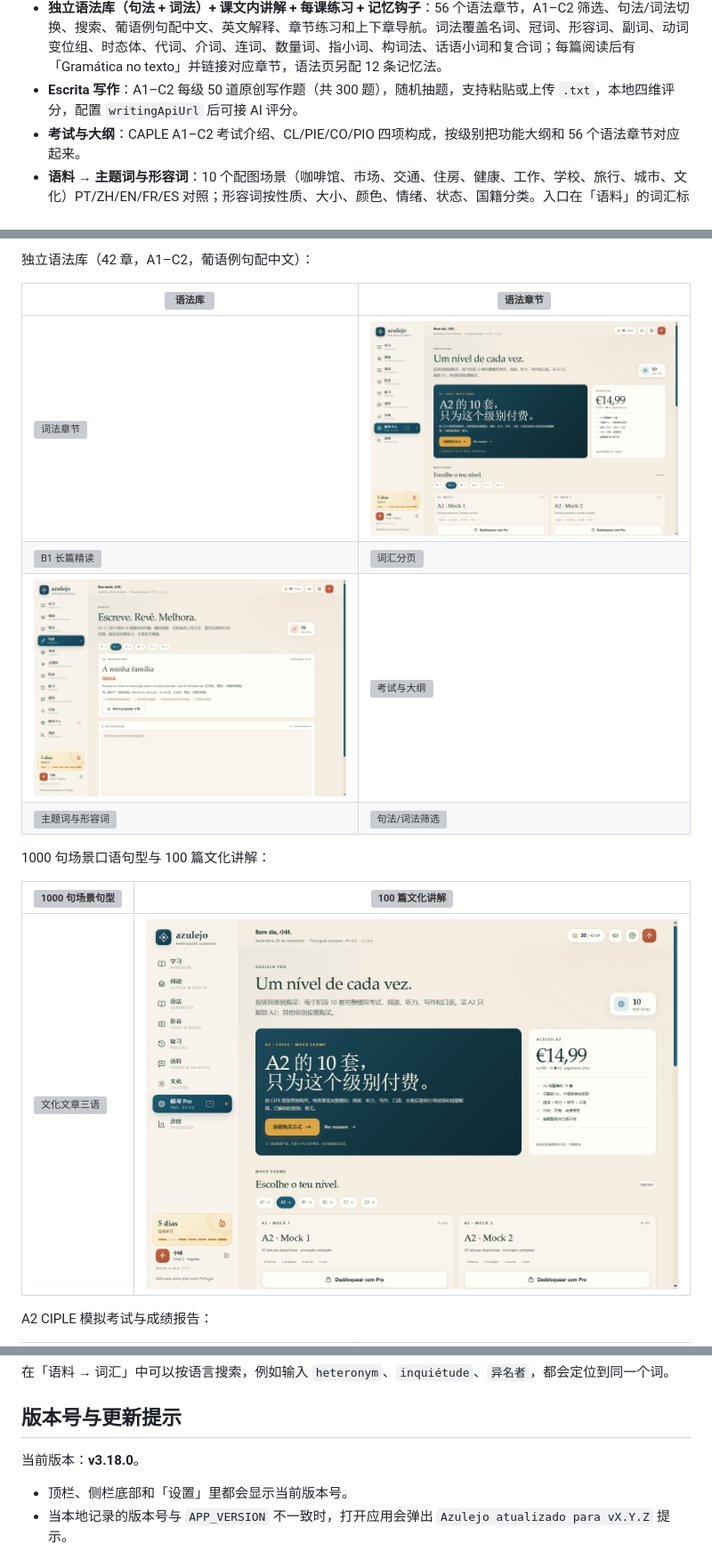
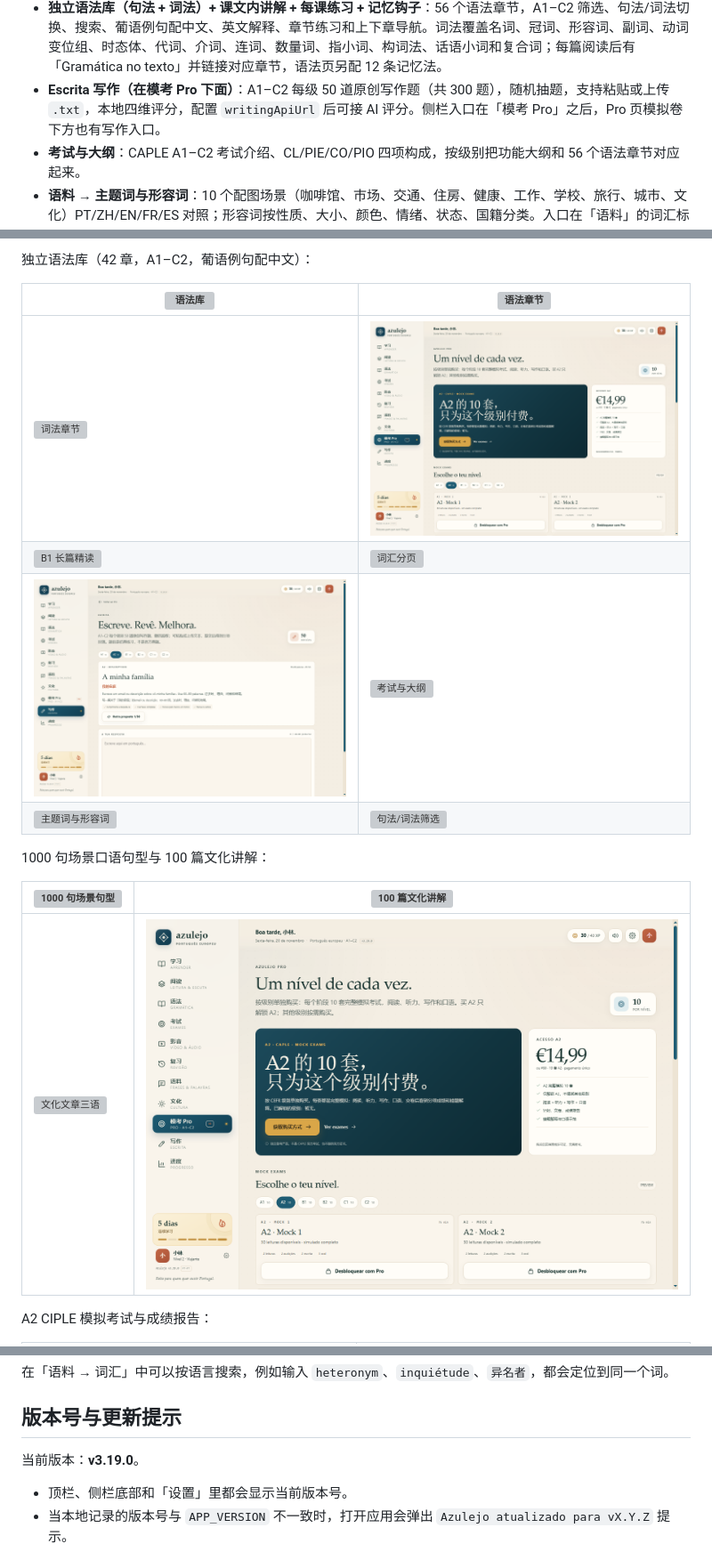
Before and after one commit to beango2025/azulejo, a Markdown page: README.md, 3 parts joined by grey strips. Shown at 89% size. Drawn GitHub-style; pictures changed too: screenshots/pro.png, screenshots/writing.png; grey boxes are pictures that could not be loaded.

Commit message:
Move writing under mock exam section

```diff
--- a/README.md
+++ b/README.md
@@ -60,7 +60,7 @@ PT-PT 外部资源入口：
 - **6,188 个五语词汇**：A1–C2 六级分级（A1 1,100 / A2 886 / B1 955 / B2 1,040 / C1 1,059 / C2 1,148 条），PT / 中 / EN / FR / ES 五语对照。词汇表按**名词、动词、形容词、副词、短语**分组，每条带三位连续序号和分组词数。
 - **动词变位表**：120 个核心动词 × 7 个时态 × 6 个人称；`语料 → 动词` 中展开查看。
 - **独立语法库（句法 + 词法）+ 课文内讲解 + 每课练习 + 记忆钩子**：56 个语法章节，A1–C2 筛选、句法/词法切换、搜索、葡语例句配中文、英文解释、章节练习和上下章导航。词法覆盖名词、冠词、形容词、副词、动词变位组、时态体、代词、介词、连词、数量词、指小词、构词法、话语小词和复合词；每篇阅读后有「Gramática no texto」并链接对应章节，语法页另配 12 条记忆法。
-- **Escrita 写作**：A1–C2 每级 50 道原创写作题（共 300 题），随机抽题，支持粘贴或上传 `.txt`，本地四维评分，配置 `writingApiUrl` 后可接 AI 评分。
+- **Escrita 写作（在模考 Pro 下面）**：A1–C2 每级 50 道原创写作题（共 300 题），随机抽题，支持粘贴或上传 `.txt`，本地四维评分，配置 `writingApiUrl` 后可接 AI 评分。侧栏入口在「模考 Pro」之后，Pro 页模拟卷下方也有写作入口。
 - **考试与大纲**：CAPLE A1–C2 考试介绍、CL/PIE/CO/PIO 四项构成，按级别把功能大纲和 56 个语法章节对应起来。
 - **语料 → 主题词与形容词**：10 个配图场景（咖啡馆、市场、交通、住房、健康、工作、学校、旅行、城市、文化）PT/ZH/EN/FR/ES 对照；形容词按性质、大小、颜色、情绪、状态、国籍分类。入口在「语料」的词汇标签内，不再占用侧栏。
 - **每篇课文后的单词表**：每篇 **15 个本级词汇**（不会把 A1/A2 基础词塞进 C1/C2），优先取文中词，文本太短时从同级别词库补齐；按名词 / 动词 / 形容词 / 副词 / 短语分类，配中文、English 和发音。每课另有 **2 道词汇题 + 1 道词法题**。
@@ -161,7 +161,7 @@ Node.js 仅用于启动静态服务器，应用本身没有构建步骤、没有
 
 ## 版本号与更新提示
 
-当前版本：**v3.18.0**。
+当前版本：**v3.19.0**。
 
 - 顶栏、侧栏底部和「设置」里都会显示当前版本号。
 - 当本地记录的版本号与 `APP_VERSION` 不一致时，打开应用会弹出 `Azulejo atualizado para vX.Y.Z` 提示。
```
Also changed, not shown: CHANGELOG.md (+6 -0 lines), 6 other files.
